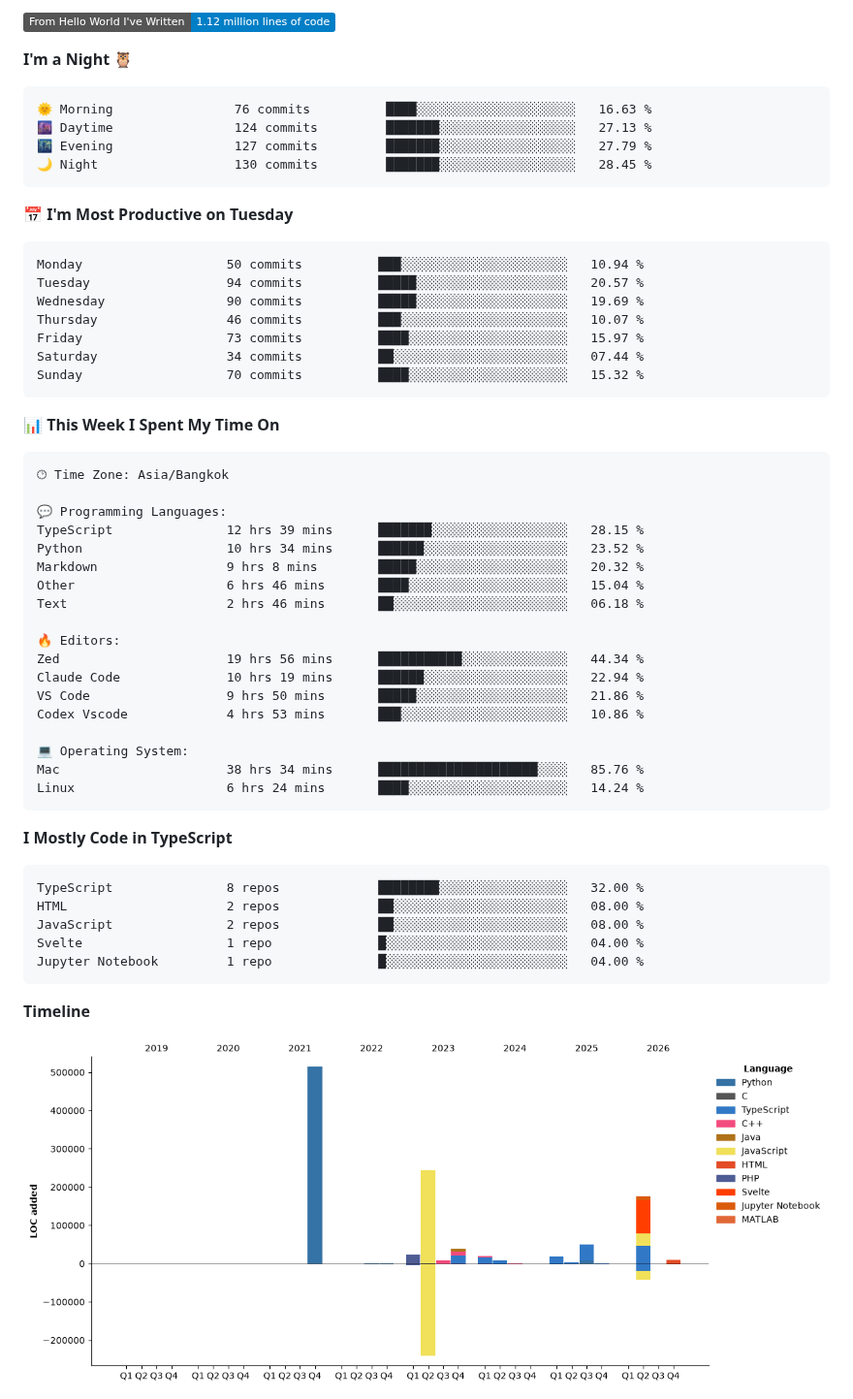
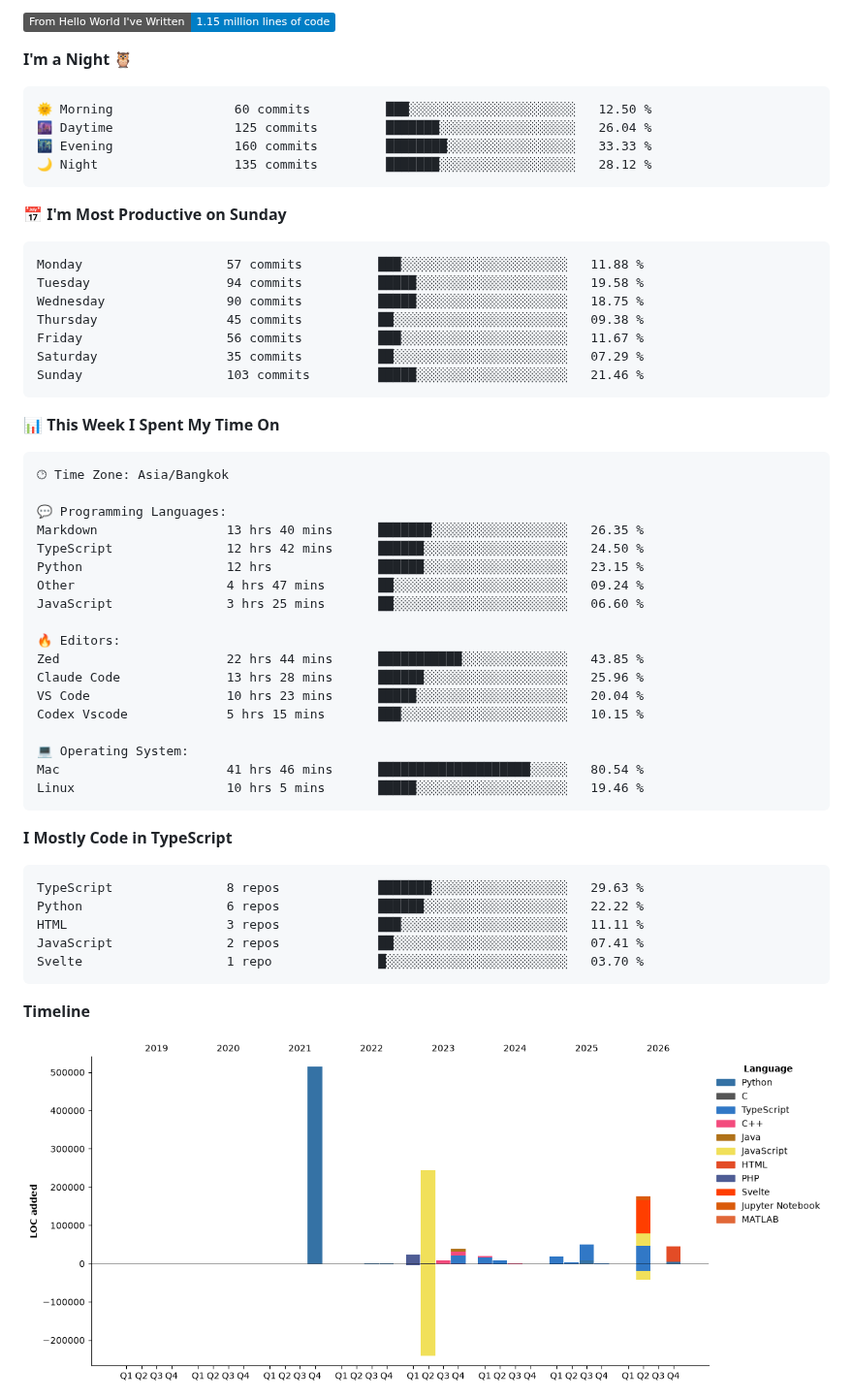
Before and after one commit to nonnnz/nonnnz, a Markdown page: README.md, the part around one of its changes. Shown at 97% size. Drawn GitHub-style; pictures changed too: assets/bar_graph.png; badges without logos.

Commit message:
Updated with Dev Metrics

````diff
--- a/README.md
+++ b/README.md
@@ -28,24 +28,24 @@ I am a Computer Science student at **King Mongkut's University of Technology Nor
 
-![Lines of code](https://img.shields.io/badge/From%20Hello%20World%20I%27ve%20Written-1.12%20million%20lines%20of%20code-blue?style=flat)
+![Lines of code](https://img.shields.io/badge/From%20Hello%20World%20I%27ve%20Written-1.15%20million%20lines%20of%20code-blue?style=flat)
 
 **I'm a Night 🦉**
 
 ```text
-🌞 Morning                76 commits          ████░░░░░░░░░░░░░░░░░░░░░   16.63 %
-🌆 Daytime                124 commits         ███████░░░░░░░░░░░░░░░░░░   27.13 %
-🌃 Evening                127 commits         ███████░░░░░░░░░░░░░░░░░░   27.79 %
-🌙 Night                  130 commits         ███████░░░░░░░░░░░░░░░░░░   28.45 %
+🌞 Morning                60 commits          ███░░░░░░░░░░░░░░░░░░░░░░   12.50 %
+🌆 Daytime                125 commits         ███████░░░░░░░░░░░░░░░░░░   26.04 %
+🌃 Evening                160 commits         ████████░░░░░░░░░░░░░░░░░   33.33 %
+🌙 Night                  135 commits         ███████░░░░░░░░░░░░░░░░░░   28.12 %
 ```
-📅 **I'm Most Productive on Tuesday**
+📅 **I'm Most Productive on Sunday**
 
 ```text
-Monday                   50 commits          ███░░░░░░░░░░░░░░░░░░░░░░   10.94 %
-Tuesday                  94 commits          █████░░░░░░░░░░░░░░░░░░░░   20.57 %
-Wednesday                90 commits          █████░░░░░░░░░░░░░░░░░░░░   19.69 %
-Thursday                 46 commits          ███░░░░░░░░░░░░░░░░░░░░░░   10.07 %
-Friday                   73 commits          ████░░░░░░░░░░░░░░░░░░░░░   15.97 %
-Saturday                 34 commits          ██░░░░░░░░░░░░░░░░░░░░░░░   07.44 %
-Sunday                   70 commits          ████░░░░░░░░░░░░░░░░░░░░░   15.32 %
+Monday                   57 commits          ███░░░░░░░░░░░░░░░░░░░░░░   11.88 %
+Tuesday                  94 commits          █████░░░░░░░░░░░░░░░░░░░░   19.58 %
+Wednesday                90 commits          █████░░░░░░░░░░░░░░░░░░░░   18.75 %
+Thursday                 45 commits          ██░░░░░░░░░░░░░░░░░░░░░░░   09.38 %
+Friday                   56 commits          ███░░░░░░░░░░░░░░░░░░░░░░   11.67 %
+Saturday                 35 commits          ██░░░░░░░░░░░░░░░░░░░░░░░   07.29 %
+Sunday                   103 commits         █████░░░░░░░░░░░░░░░░░░░░   21.46 %
 ```
 
 
@@ -55,31 +55,31 @@ Sunday                   70 commits          ████░░░░░░░
 🕑︎ Time Zone: Asia/Bangkok
 
 💬 Programming Languages:
-TypeScript               12 hrs 39 mins      ███████░░░░░░░░░░░░░░░░░░   28.15 %
-Python                   10 hrs 34 mins      ██████░░░░░░░░░░░░░░░░░░░   23.52 %
-Markdown                 9 hrs 8 mins        █████░░░░░░░░░░░░░░░░░░░░   20.32 %
-Other                    6 hrs 46 mins       ████░░░░░░░░░░░░░░░░░░░░░   15.04 %
-Text                     2 hrs 46 mins       ██░░░░░░░░░░░░░░░░░░░░░░░   06.18 %
+Markdown                 13 hrs 40 mins      ███████░░░░░░░░░░░░░░░░░░   26.35 %
+TypeScript               12 hrs 42 mins      ██████░░░░░░░░░░░░░░░░░░░   24.50 %
+Python                   12 hrs              ██████░░░░░░░░░░░░░░░░░░░   23.15 %
+Other                    4 hrs 47 mins       ██░░░░░░░░░░░░░░░░░░░░░░░   09.24 %
+JavaScript               3 hrs 25 mins       ██░░░░░░░░░░░░░░░░░░░░░░░   06.60 %
 
 🔥 Editors:
-Zed                      19 hrs 56 mins      ███████████░░░░░░░░░░░░░░   44.34 %
-Claude Code              10 hrs 19 mins      ██████░░░░░░░░░░░░░░░░░░░   22.94 %
-VS Code                  9 hrs 50 mins       █████░░░░░░░░░░░░░░░░░░░░   21.86 %
-Codex Vscode             4 hrs 53 mins       ███░░░░░░░░░░░░░░░░░░░░░░   10.86 %
+Zed                      22 hrs 44 mins      ███████████░░░░░░░░░░░░░░   43.85 %
+Claude Code              13 hrs 28 mins      ██████░░░░░░░░░░░░░░░░░░░   25.96 %
+VS Code                  10 hrs 23 mins      █████░░░░░░░░░░░░░░░░░░░░   20.04 %
+Codex Vscode             5 hrs 15 mins       ███░░░░░░░░░░░░░░░░░░░░░░   10.15 %
 
 💻 Operating System:
-Mac                      38 hrs 34 mins      █████████████████████░░░░   85.76 %
-Linux                    6 hrs 24 mins       ████░░░░░░░░░░░░░░░░░░░░░   14.24 %
+Mac                      41 hrs 46 mins      ████████████████████░░░░░   80.54 %
+Linux                    10 hrs 5 mins       █████░░░░░░░░░░░░░░░░░░░░   19.46 %
 ```
 
 **I Mostly Code in TypeScript**
 
 ```text
-TypeScript               8 repos             ████████░░░░░░░░░░░░░░░░░   32.00 %
-HTML                     2 repos             ██░░░░░░░░░░░░░░░░░░░░░░░   08.00 %
-JavaScript               2 repos             ██░░░░░░░░░░░░░░░░░░░░░░░   08.00 %
-Svelte                   1 repo              █░░░░░░░░░░░░░░░░░░░░░░░░   04.00 %
-Jupyter Notebook         1 repo              █░░░░░░░░░░░░░░░░░░░░░░░░   04.00 %
+TypeScript               8 repos             ███████░░░░░░░░░░░░░░░░░░   29.63 %
+Python                   6 repos             ██████░░░░░░░░░░░░░░░░░░░   22.22 %
+HTML                     3 repos             ███░░░░░░░░░░░░░░░░░░░░░░   11.11 %
+JavaScript               2 repos             ██░░░░░░░░░░░░░░░░░░░░░░░   07.41 %
+Svelte                   1 repo              █░░░░░░░░░░░░░░░░░░░░░░░░   03.70 %
 ```
 
 
````
Also changed, not shown: other parts of README.md (+2 -2 lines).
